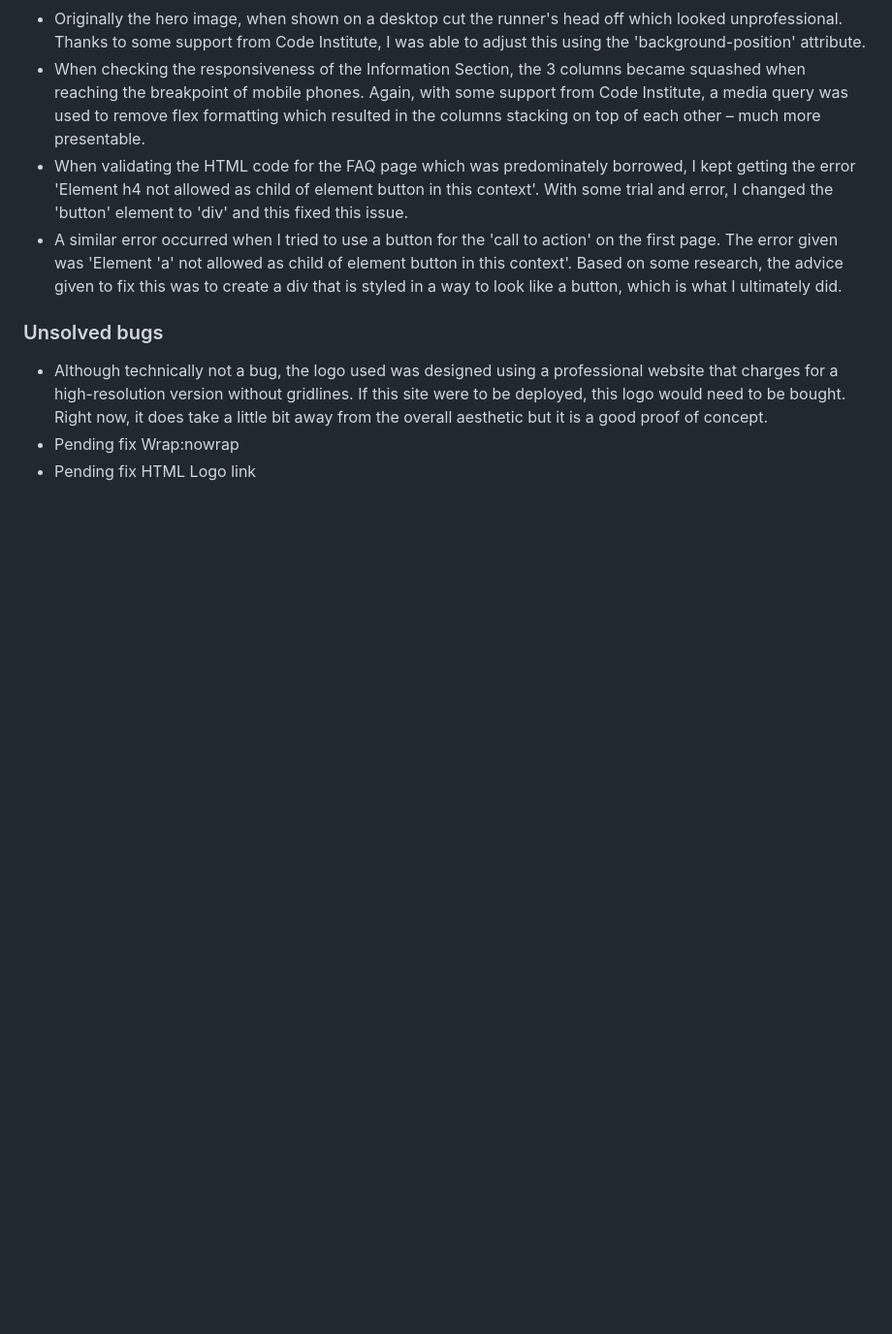
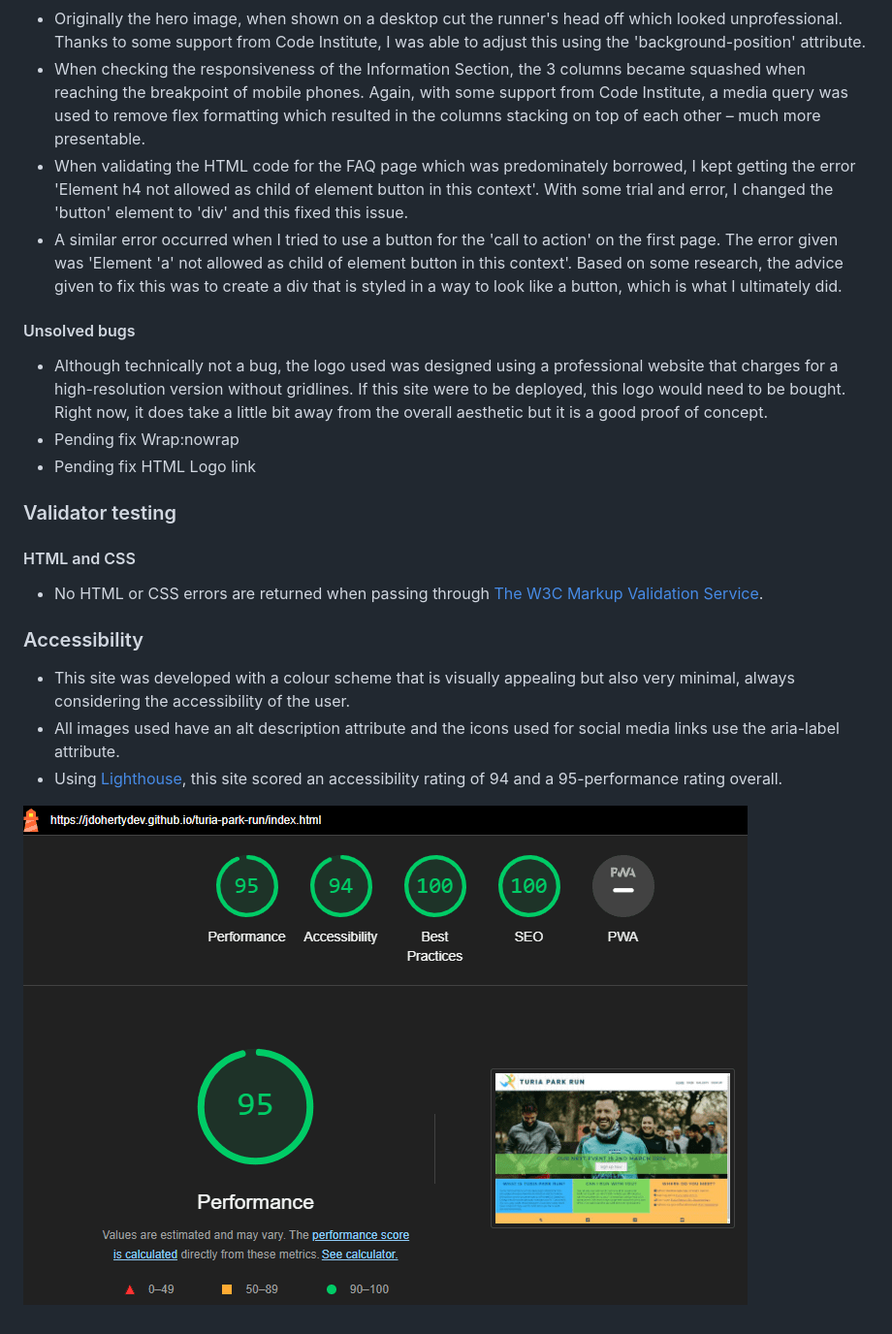
Before and after one commit to jdohertydev/turia-park-run, a Markdown page: README.md, the part around the change printed below. Shown: that part at 97% size. Drawn GitHub-style; pictures changed too: assets/images/readme-images/lighthouse-desktop.png (added); blank space fills up the shorter version.

Commit message:
Add validator testing and accessiblity content

```diff
--- a/README.md
+++ b/README.md
@@ -94,8 +94,22 @@ The purpose of this website is to inform potential runners of the event e.g. dat
 * When validating the HTML code for the FAQ page which was predominately borrowed, I kept getting the error 'Element h4 not allowed as child of element button in this context'. With some trial and error, I changed the 'button' element to 'div' and this fixed this issue.
 * A similar error occurred when I tried to use a button for the 'call to action' on the first page. The error given was 'Element 'a' not allowed as child of element button in this context'. Based on some research, the advice given to fix this was to create a div that is styled in a way to look like a button, which is what I ultimately did.
 
-### Unsolved bugs
+#### Unsolved bugs
 
 * Although technically not a bug, the logo used was designed using a professional website that charges for a high-resolution version without gridlines. If this site were to be deployed, this logo would need to be bought. Right now, it does take a little bit away from the overall aesthetic but it is a good proof of concept.
 * Pending fix Wrap:nowrap
 * Pending fix HTML Logo link
+
+### Validator testing
+
+#### HTML and CSS
+
+* No HTML or CSS errors are returned when passing through [The W3C Markup Validation Service](https://validator.w3.org/).
+
+### Accessibility
+
+* This site was developed with a colour scheme that is visually appealing but also very minimal, always considering the accessibility of the user.
+* All images used have an alt description attribute and the icons used for social media links use the aria-label attribute.
+* Using [Lighthouse](https://developer.chrome.com/docs/lighthouse/overview), this site scored an accessibility rating of 94 and a 95-performance rating overall.
+
+![Screenshot of Lighthouse Desktop Score](assets/images/readme-images/lighthouse-desktop.png)
```
Also changed, not shown: other parts of README.md (+2 -2 lines).
